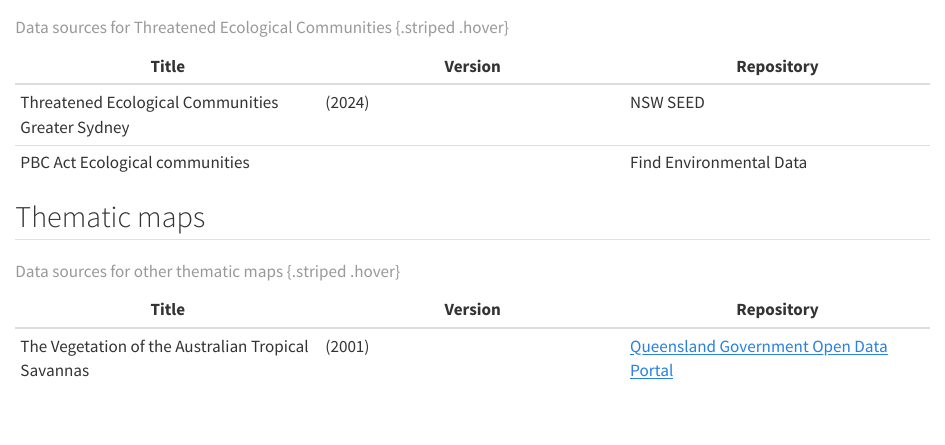
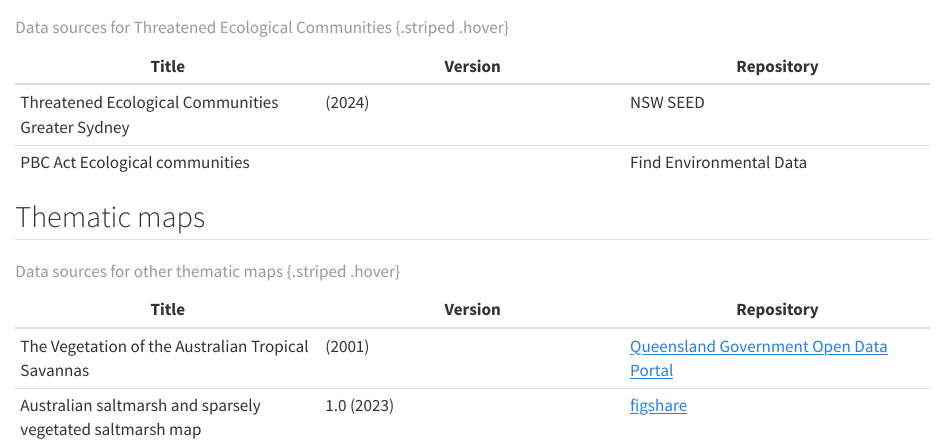
Before and after one commit to Ecosystem-Indicators-Workflows/ecosystems-map-synthesis, a Quarto document (catalogue/index.qmd): the page in a window 1100 px wide, from 560 px down. Rendered offline with R 4.5, knitr and Pandoc in place of Quarto, with nearby package versions.

Commit message:
Add Australian saltmarsh map dataset

```diff
--- a/catalogue/index.qmd
+++ b/catalogue/index.qmd
@@ -29,5 +28,6 @@
 | Title  | Version | Repository  |
 |--------|--------|--------|
 | The Vegetation of the Australian Tropical Savannas | (2001) | [Queensland Government Open Data Portal](https://www.data.qld.gov.au/dataset/the-vegetation-of-the-tropical-savannas-australia) |
+| Australian saltmarsh and sparsely vegetated saltmarsh map | 1.0 (2023) | [figshare](https://figshare.com/articles/dataset/Australian_saltmarsh_and_sparsely_vegetated_saltmarsh_map_version_1_0/24021465/1) |
 
 : Data sources for other thematic maps {.striped .hover}
```
Also changed, not shown: catalogue/index.qmd (1 more changed lines).
